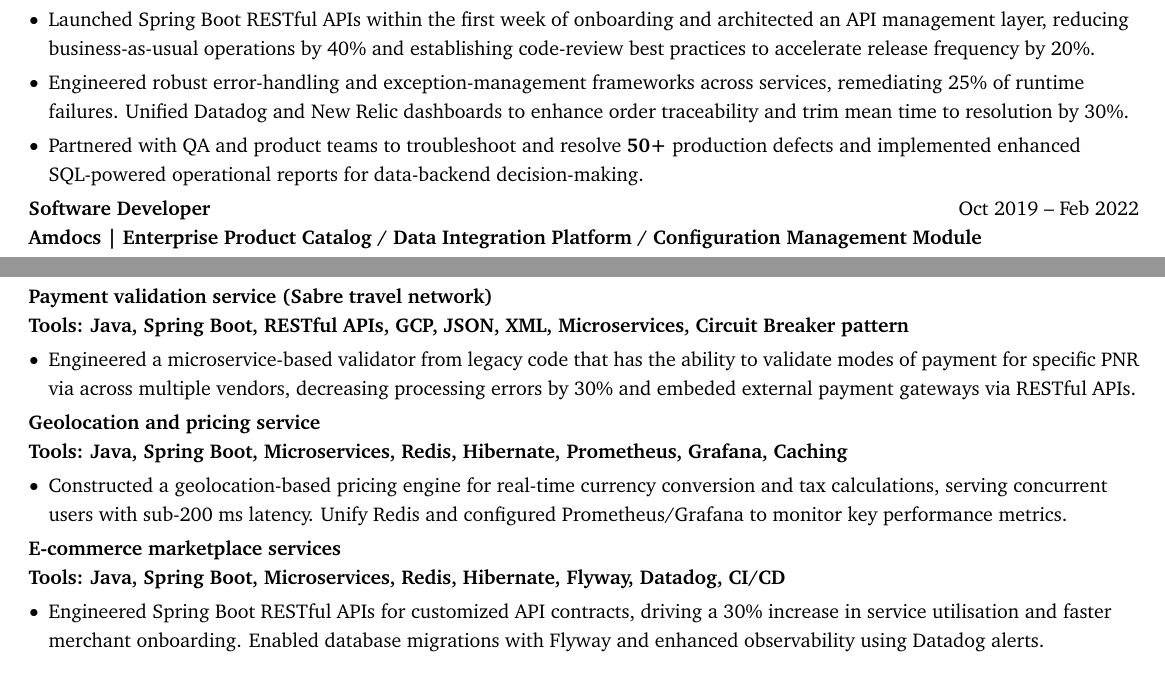
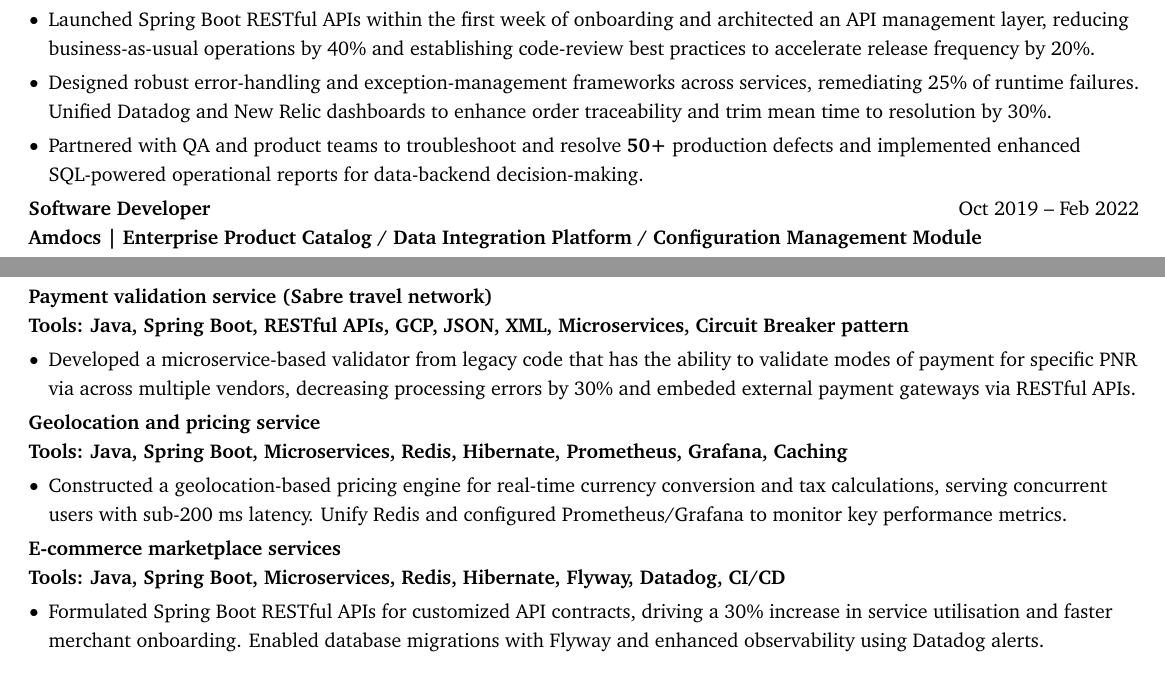
Before and after one commit to Adit-Jana/github-intro, a LaTeX CV (assets/tex_code/resume_portfolio.tex): two parts of pages 1 and 2 of 2, joined at a grey line, cut so that both start at the same text. Compiled offline with pdfLaTeX.

Commit message:
Engineered repeatitive word removed

```diff
--- a/assets/tex_code/resume_portfolio.tex
+++ b/assets/tex_code/resume_portfolio.tex
@@ -312,7 +312,7 @@
 
                 % \item Architected synchronous microservice communication and integrated observability tools (Elasticsearch, Logstash, Kibana), enhancing order traceability and cutting mean time to resolution by 30\%.
 
-                \item Engineered robust error-handling and exception-management frameworks across services, remediating 25\% of runtime failures. Unified Datadog and New Relic dashboards to enhance order traceability and trim mean time to resolution by 30\%.
+                \item Designed robust error-handling and exception-management frameworks across services, remediating 25\% of runtime failures. Unified Datadog and New Relic dashboards to enhance order traceability and trim mean time to resolution by 30\%.
 
                 \item Partnered with QA and product teams to troubleshoot and resolve \textbf{50+} production defects and implemented enhanced SQL-powered operational reports for data-backend decision-making.
             \end{highlights}
@@ -366,7 +366,7 @@
         \vspace{0.10 cm}
         \begin{onecolentry}
             \begin{highlights}
-                \item Engineered a microservice-based validator from legacy code that has the ability to validate modes of payment for specific PNR via across multiple vendors, decreasing processing errors by 30\% and embeded external payment gateways via RESTful APIs.
+                \item Developed a microservice-based validator from legacy code that has the ability to validate modes of payment for specific PNR via across multiple vendors, decreasing processing errors by 30\% and embeded external payment gateways via RESTful APIs.
             \end{highlights}
         \end{onecolentry}
 
@@ -391,7 +391,7 @@
         \vspace{0.10 cm}
         \begin{onecolentry}
             \begin{highlights}
-                \item Engineered Spring Boot RESTful APIs for customized API contracts, driving a 30\% increase in service utilisation and faster merchant onboarding. Enabled database migrations with Flyway and enhanced observability using Datadog alerts.
+                \item Formulated Spring Boot RESTful APIs for customized API contracts, driving a 30\% increase in service utilisation and faster merchant onboarding. Enabled database migrations with Flyway and enhanced observability using Datadog alerts.
 
             \end{highlights}
         \end{onecolentry}
```
